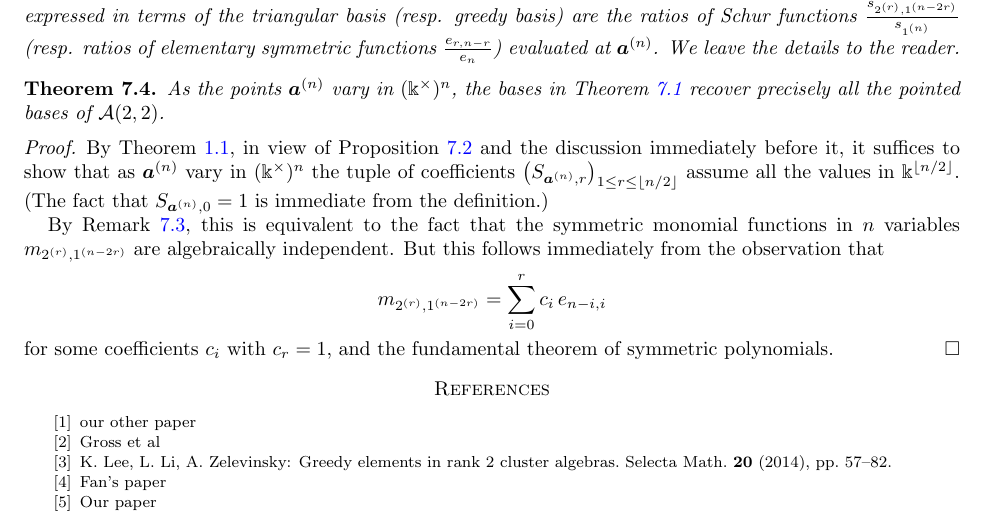
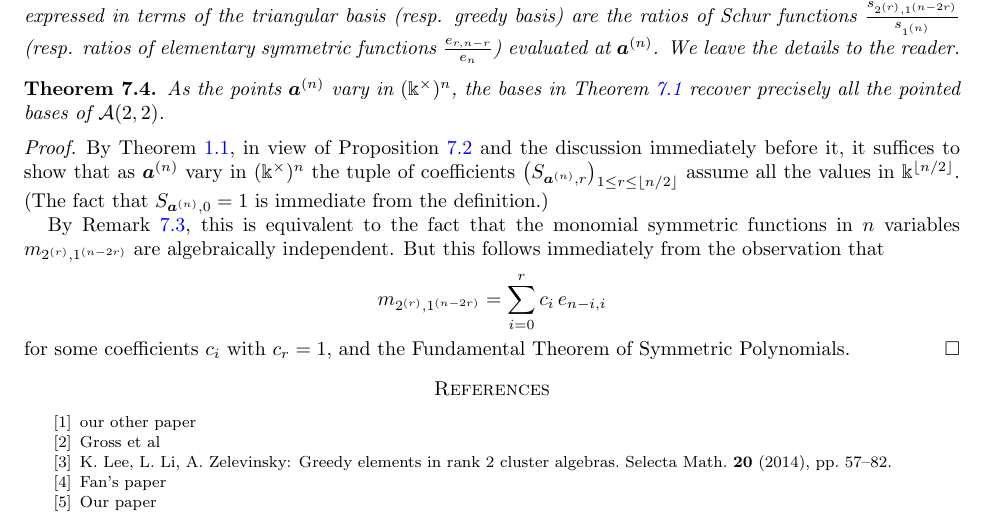
Before and after one commit to drupel/DominanceRegions, a LaTeX paper (dominance_regions.tex): part of page 14 of 14, cut so that both start at the same text. Compiled offline with pdfLaTeX.

Commit message:
Minor edits in section 7

```diff
--- a/dominance_regions.tex
+++ b/dominance_regions.tex
@@ -1048,12 +1048,12 @@ The paper ends with Section~\ref{sec:affine} interpreting the dominance polygon
     By Theorem \ref{th:dominance}, in view of Proposition \ref{prop:rewrite} and the discussion immediately before it, it suffices to show that as $\bfa^{(n)}$ vary in $(\kk^\times)^n$ the tuple of coefficients $\big(S_{\bfa^{(n)},r}\big)_{1\leq r \leq \lfloor n/2\rfloor}$ assume all the values in $\kk^{\lfloor n/2\rfloor}$.
     (The fact that $S_{\bfa^{(n)},0}=1$ is immediate from the definition.)
 
-    By Remark \ref{rk:symmetric}, this is equivalent to the fact that the symmetric monomial functions in $n$ variables $m_{2^{(r)},1^{(n-2r)}}$ are algebraically independent.
+    By Remark \ref{rk:symmetric}, this is equivalent to the fact that the monomial symmetric functions in $n$ variables $m_{2^{(r)},1^{(n-2r)}}$ are algebraically independent.
     But this follows immediately from the observation that
     \[
       m_{2^{(r)},1^{(n-2r)}} = \sum_{i=0}^r c_i\, e_{n-i,i}
     \]
-    for some coefficients $c_i$ with $c_r=1$, and the fundamental theorem of symmetric polynomials.
+    for some coefficients $c_i$ with $c_r=1$, and the Fundamental Theorem of Symmetric Polynomials.
   \end{proof}
 
   \begin{thebibliography}{XXX}
```
